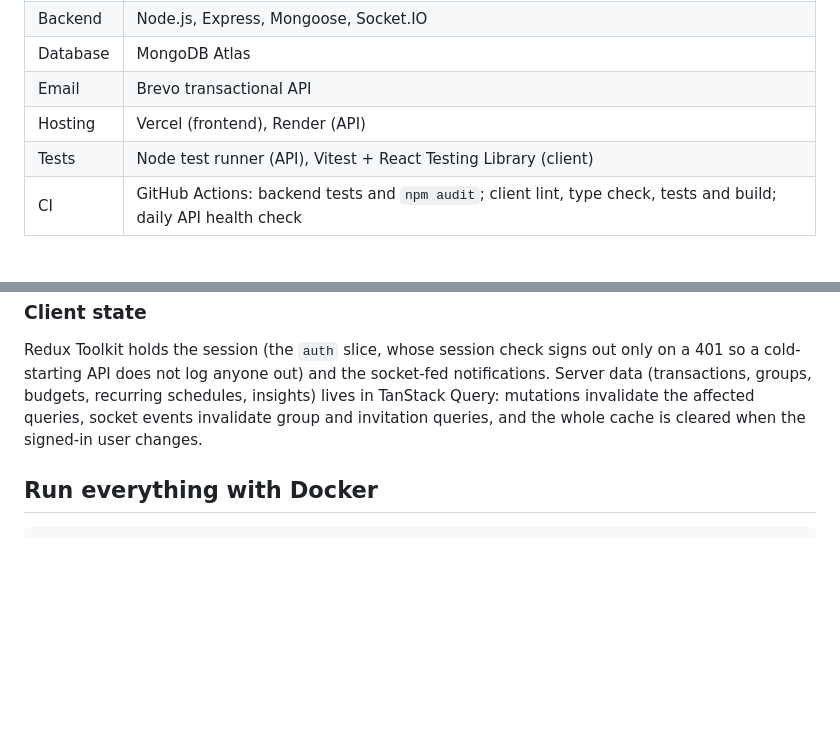
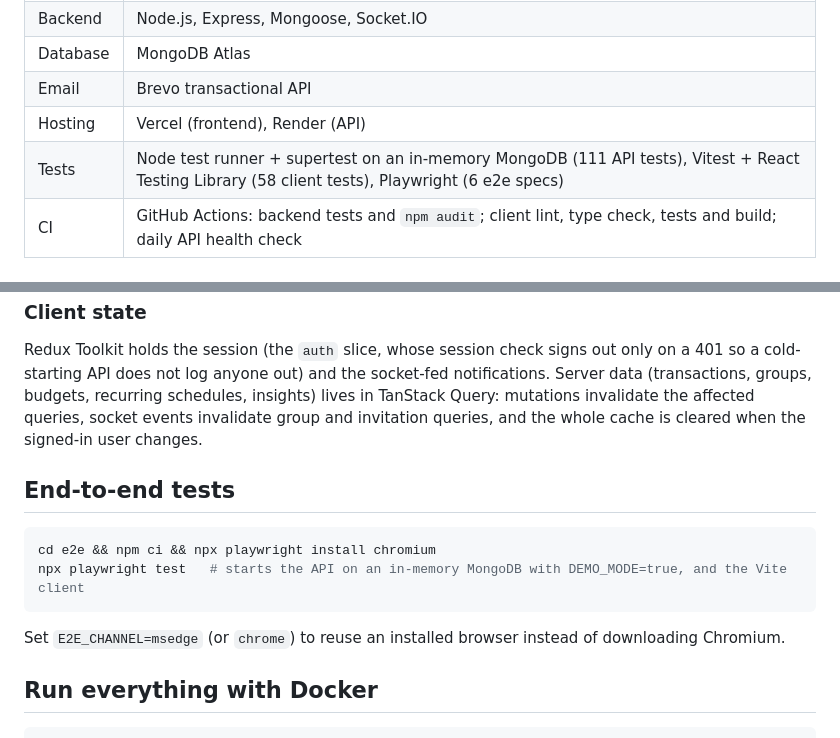
Before and after one commit to AryaShah800/smart-expense-system, a Markdown page: README.md, 2 parts joined by grey strips. Rendered like a GitHub page; blank space fills up the shorter version.

````diff
--- a/README.md
+++ b/README.md
@@ -25,7 +31,7 @@ A full-stack expense tracker with email-verified sign-up, budgets, recurring tra
 | Database | MongoDB Atlas |
 | Email | Brevo transactional API |
 | Hosting | Vercel (frontend), Render (API) |
-| Tests | Node test runner (API), Vitest + React Testing Library (client) |
+| Tests | Node test runner + supertest on an in-memory MongoDB (111 API tests), Vitest + React Testing Library (58 client tests), Playwright (6 e2e specs) |
 | CI | GitHub Actions: backend tests and `npm audit`; client lint, type check, tests and build; daily API health check |
 
 ## Architecture
@@ -81,6 +95,15 @@ cd client && npm run typecheck
 
 Redux Toolkit holds the session (the `auth` slice, whose session check signs out only on a 401 so a cold-starting API does not log anyone out) and the socket-fed notifications. Server data (transactions, groups, budgets, recurring schedules, insights) lives in TanStack Query: mutations invalidate the affected queries, socket events invalidate group and invitation queries, and the whole cache is cleared when the signed-in user changes.
 
+## End-to-end tests
+
+```bash
+cd e2e && npm ci && npx playwright install chromium
+npx playwright test   # starts the API on an in-memory MongoDB with DEMO_MODE=true, and the Vite client
+```
+
+Set `E2E_CHANNEL=msedge` (or `chrome`) to reuse an installed browser instead of downloading Chromium.
+
 ## Run everything with Docker
 
 ```bash
````
Also changed, not shown: other parts of README.md (+18 -4 lines), docs/screenshots/dashboard.png (added), docs/screenshots/demo-tour.gif (added).
